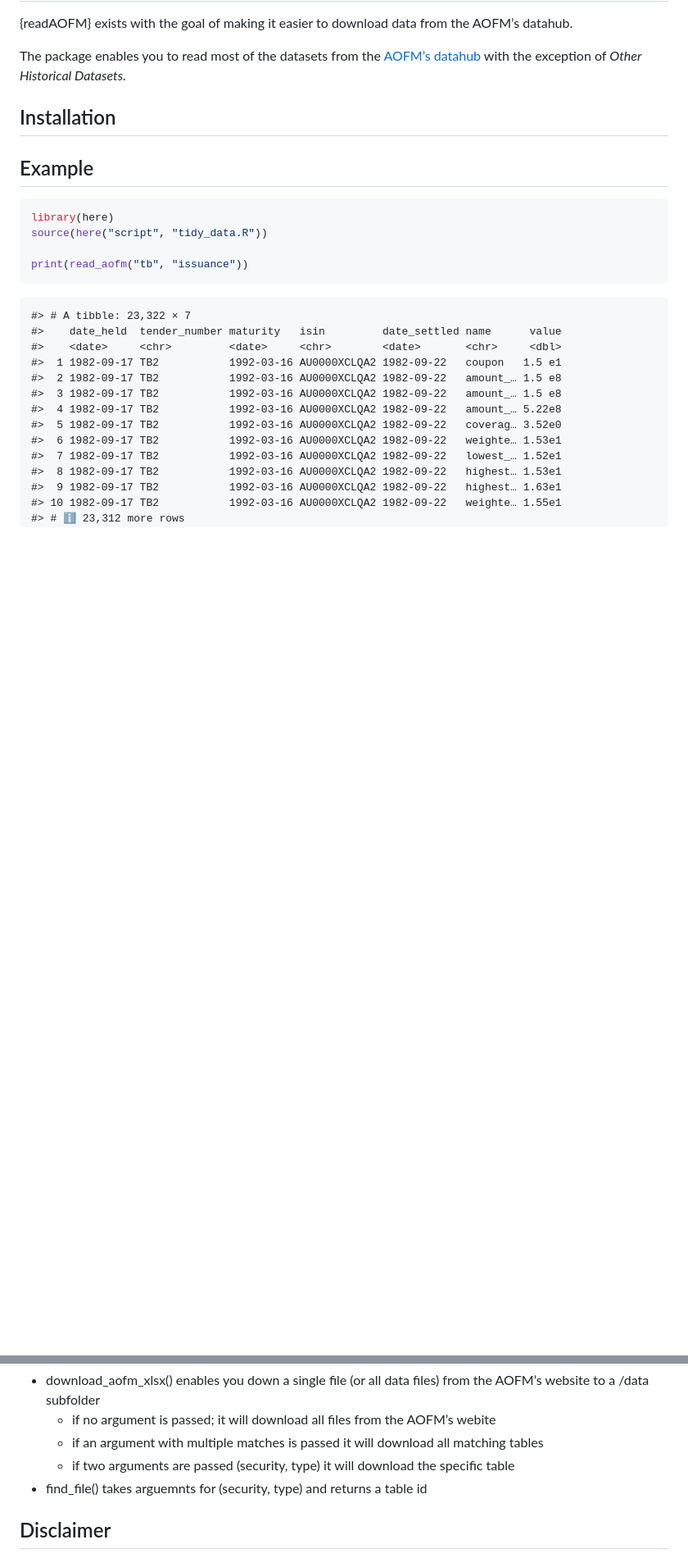
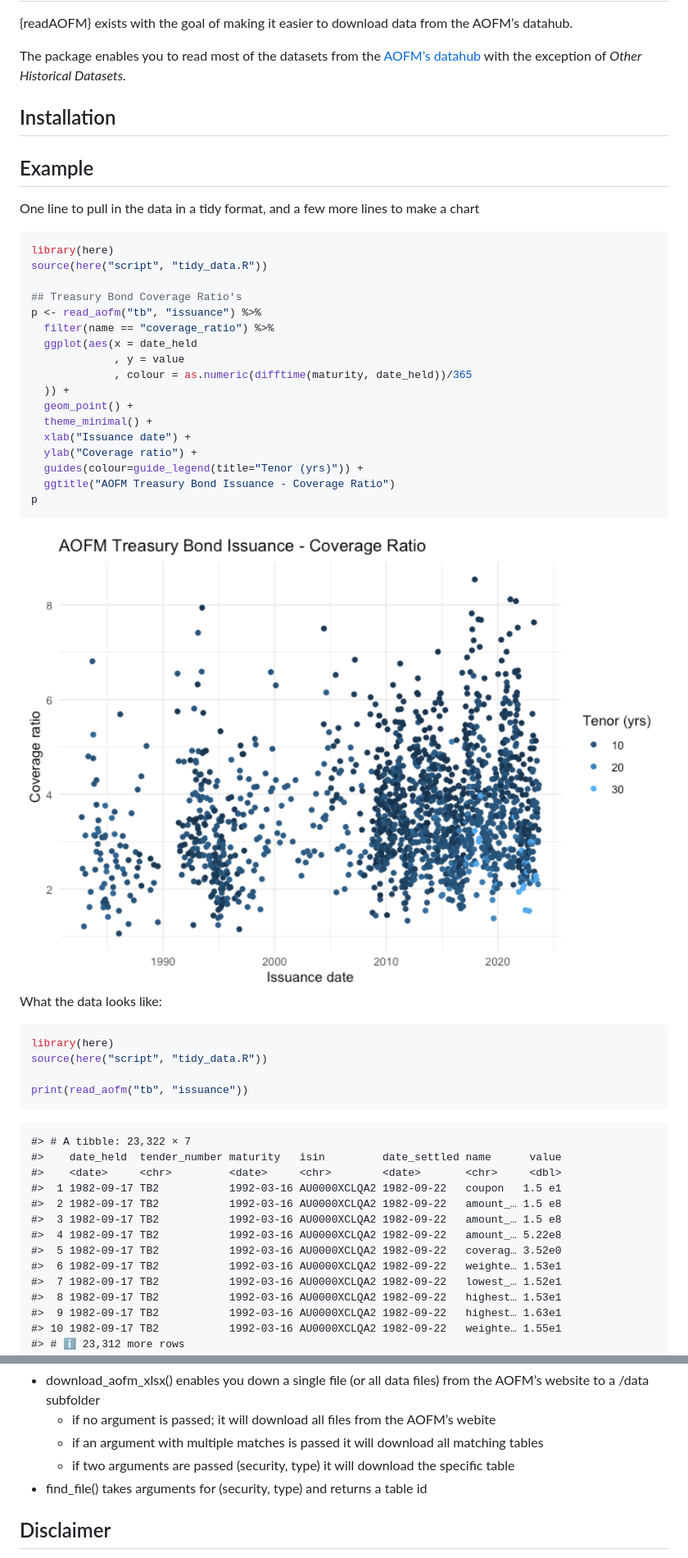
Before and after one commit to joel23978/readAOFM, a Markdown page: README.md, 2 parts joined by grey strips. Shown: that part at 82% size. Drawn GitHub-style; pictures changed too: man/figures/README-exampleChart-1.png (added); blank space fills up the shorter version.

Commit message:
chart and date fix
add chart to readme
fix date origin for tn_issuance

````diff
--- a/README.md
+++ b/README.md
@@ -19,6 +19,33 @@ Historical Datasets.*
 <!-- ``` -->
 
 ## Example
+
+One line to pull in the data in a tidy format, and a few more lines to
+make a chart
+
+``` r
+library(here)
+source(here("script", "tidy_data.R"))
+
+## Treasury Bond Coverage Ratio's
+p <- read_aofm("tb", "issuance") %>%
+  filter(name == "coverage_ratio") %>%
+  ggplot(aes(x = date_held
+             , y = value
+             , colour = as.numeric(difftime(maturity, date_held))/365
+  )) +
+  geom_point() +
+  theme_minimal() +
+  xlab("Issuance date") +
+  ylab("Coverage ratio") +
+  guides(colour=guide_legend(title="Tenor (yrs)")) +
+  ggtitle("AOFM Treasury Bond Issuance - Coverage Ratio")
+p
+```
+
+<img src="man/figures/README-exampleChart-1.png" width="100%" />
+
+What the data looks like:
 
 ``` r
 library(here)
@@ -172,7 +199,7 @@ download.R contains two functions:
     matching tables
   - if two arguments are passed (security, type) it will download the
     specific table
-- find_file() takes arguemnts for (security, type) and returns a table
+- find_file() takes arguments for (security, type) and returns a table
   id
 
 ## Disclaimer
````
Also changed, not shown: 5 other files.
